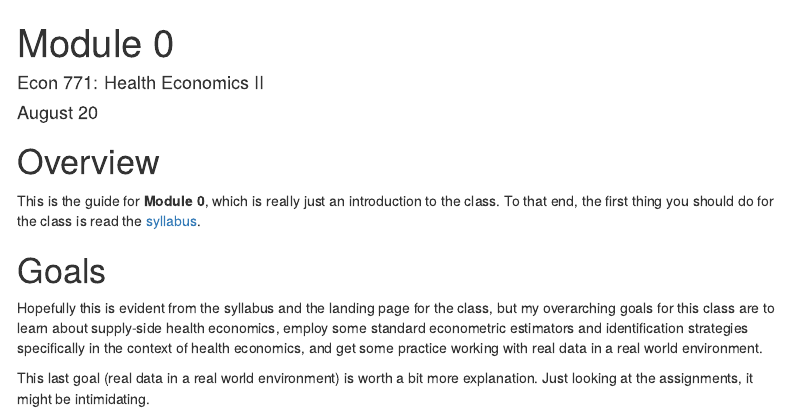
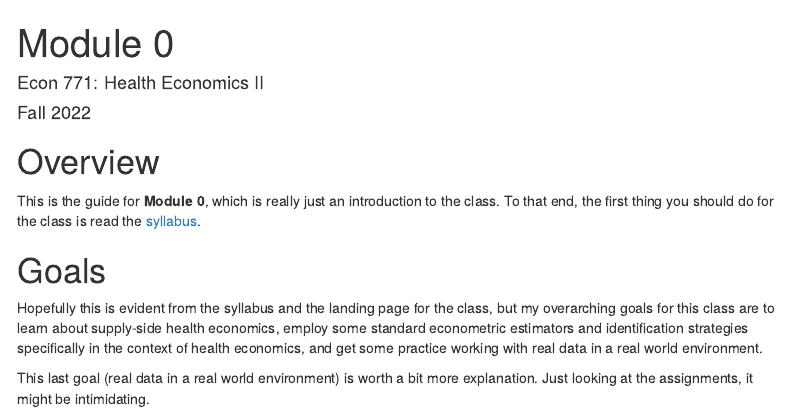
Before and after one commit to imccart/econ771-fall2022, an R Markdown document (modules/module0.Rmd): the page in a window 1100 px wide, from its top. Rendered offline with R 4.5, knitr and Pandoc, with nearby package versions; menus at the side of the page are left out.

```diff
--- a/modules/module0.Rmd
+++ b/modules/module0.Rmd
@@ -1,7 +1,7 @@
 ---
 title: "Module 0"
 author: "Econ 771: Health Economics II"
-date: 'August 20'
+date: 'Fall 2022'
 output:
   bookdown::html_document2:
     toc: TRUE
```
Also changed, not shown: 1 other file.
